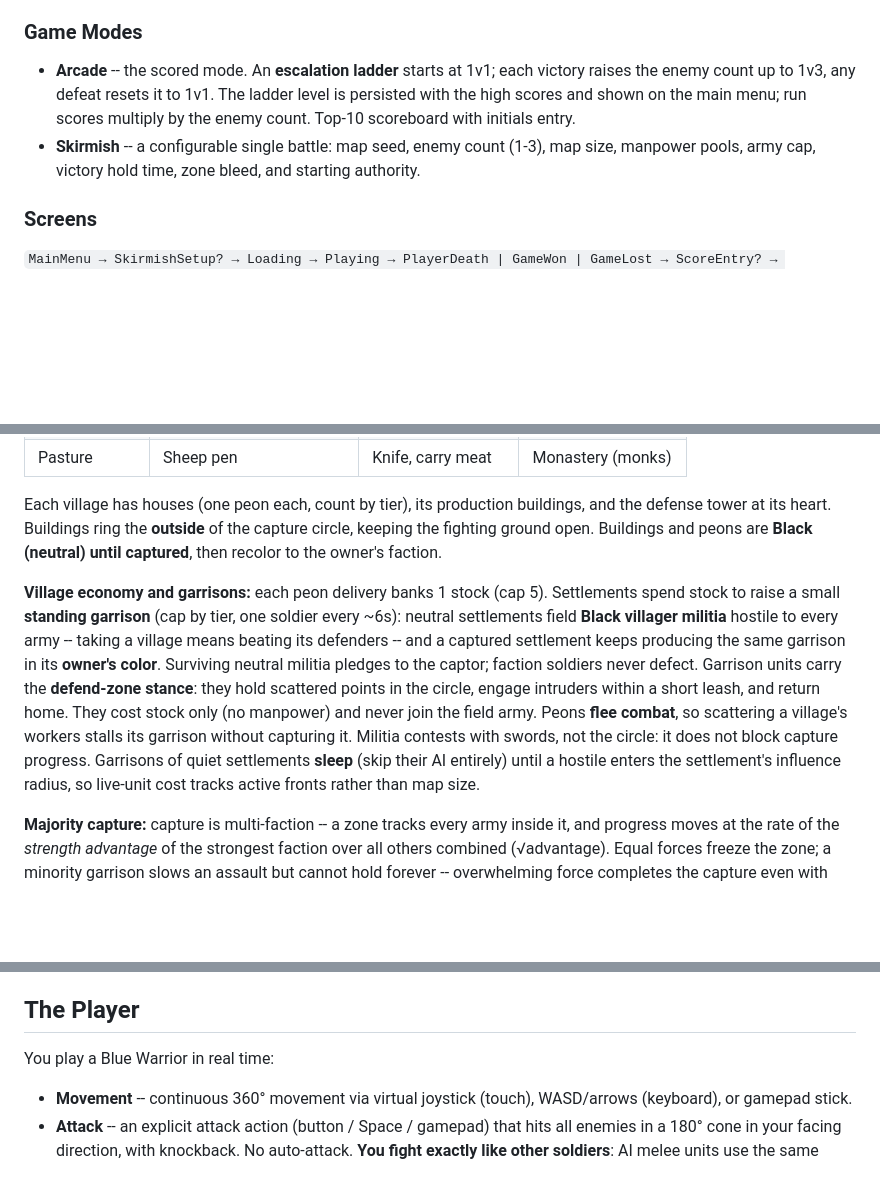
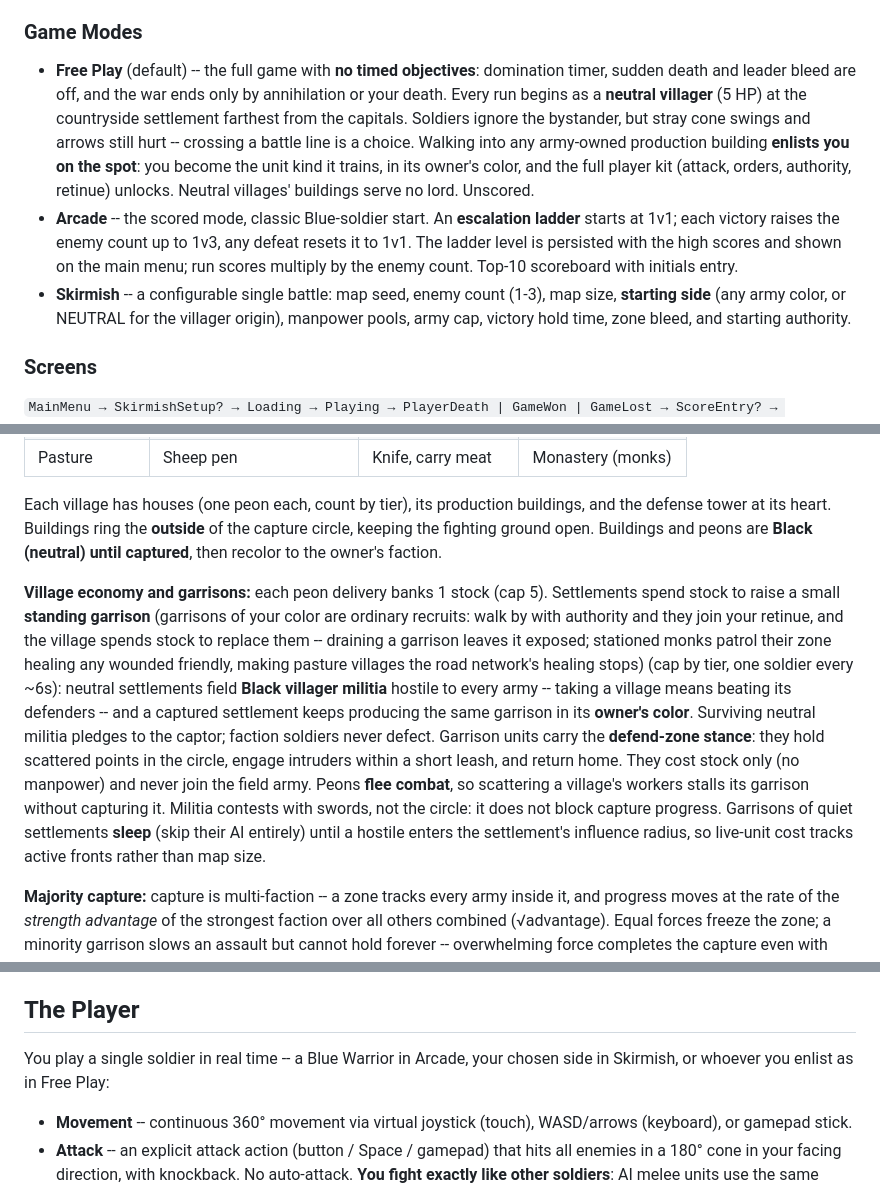
Before and after one commit to arte-fact/the-battlefield, a Markdown page: docs/gdd.md, 3 parts joined by grey strips. Rendered like a GitHub page; blank space fills up the shorter version.

Commit message:
docs: GDD covers Free Play, START AS, recruitable garrisons, monk patrols
Claude-Session: https://claude.ai/code/session_01QDhGfeSn8LYthzcwxLmofY

```diff
--- a/docs/gdd.md
+++ b/docs/gdd.md
@@ -49,8 +49,9 @@ You start unknown. Kills, assists, and zone captures witnessed by nearby allies
 
 ### Game Modes
 
-- **Arcade** -- the scored mode. An **escalation ladder** starts at 1v1; each victory raises the enemy count up to 1v3, any defeat resets it to 1v1. The ladder level is persisted with the high scores and shown on the main menu; run scores multiply by the enemy count. Top-10 scoreboard with initials entry.
-- **Skirmish** -- a configurable single battle: map seed, enemy count (1-3), map size, manpower pools, army cap, victory hold time, zone bleed, and starting authority.
+- **Free Play** (default) -- the full game with **no timed objectives**: domination timer, sudden death and leader bleed are off, and the war ends only by annihilation or your death. Every run begins as a **neutral villager** (5 HP) at the countryside settlement farthest from the capitals. Soldiers ignore the bystander, but stray cone swings and arrows still hurt -- crossing a battle line is a choice. Walking into any army-owned production building **enlists you on the spot**: you become the unit kind it trains, in its owner's color, and the full player kit (attack, orders, authority, retinue) unlocks. Neutral villages' buildings serve no lord. Unscored.
+- **Arcade** -- the scored mode, classic Blue-soldier start. An **escalation ladder** starts at 1v1; each victory raises the enemy count up to 1v3, any defeat resets it to 1v1. The ladder level is persisted with the high scores and shown on the main menu; run scores multiply by the enemy count. Top-10 scoreboard with initials entry.
+- **Skirmish** -- a configurable single battle: map seed, enemy count (1-3), map size, **starting side** (any army color, or NEUTRAL for the villager origin), manpower pools, army cap, victory hold time, zone bleed, and starting authority.
 
 ### Screens
 
@@ -113,7 +114,7 @@ Every settlement below City tier is a working **village** with one worked resour
 
 Each village has houses (one peon each, count by tier), its production buildings, and the defense tower at its heart. Buildings ring the **outside** of the capture circle, keeping the fighting ground open. Buildings and peons are **Black (neutral) until captured**, then recolor to the owner's faction.
 
-**Village economy and garrisons:** each peon delivery banks 1 stock (cap 5). Settlements spend stock to raise a small **standing garrison** (cap by tier, one soldier every ~6s): neutral settlements field **Black villager militia** hostile to every army -- taking a village means beating its defenders -- and a captured settlement keeps producing the same garrison in its **owner's color**. Surviving neutral militia pledges to the captor; faction soldiers never defect. Garrison units carry the **defend-zone stance**: they hold scattered points in the circle, engage intruders within a short leash, and return home. They cost stock only (no manpower) and never join the field army. Peons **flee combat**, so scattering a village's workers stalls its garrison without capturing it. Militia contests with swords, not the circle: it does not block capture progress. Garrisons of quiet settlements **sleep** (skip their AI entirely) until a hostile enters the settlement's influence radius, so live-unit cost tracks active fronts rather than map size.
+**Village economy and garrisons:** each peon delivery banks 1 stock (cap 5). Settlements spend stock to raise a small **standing garrison** (garrisons of your color are ordinary recruits: walk by with authority and they join your retinue, and the village spends stock to replace them -- draining a garrison leaves it exposed; stationed monks patrol their zone healing any wounded friendly, making pasture villages the road network's healing stops) (cap by tier, one soldier every ~6s): neutral settlements field **Black villager militia** hostile to every army -- taking a village means beating its defenders -- and a captured settlement keeps producing the same garrison in its **owner's color**. Surviving neutral militia pledges to the captor; faction soldiers never defect. Garrison units carry the **defend-zone stance**: they hold scattered points in the circle, engage intruders within a short leash, and return home. They cost stock only (no manpower) and never join the field army. Peons **flee combat**, so scattering a village's workers stalls its garrison without capturing it. Militia contests with swords, not the circle: it does not block capture progress. Garrisons of quiet settlements **sleep** (skip their AI entirely) until a hostile enters the settlement's influence radius, so live-unit cost tracks active fronts rather than map size.
 
 **Majority capture:** capture is multi-faction -- a zone tracks every army inside it, and progress moves at the rate of the *strength advantage* of the strongest faction over all others combined (√advantage). Equal forces freeze the zone; a minority garrison slows an assault but cannot hold forever -- overwhelming force completes the capture even with defenders still alive. Attacking a defended point is a readable numbers race, not a binary stall.
 
@@ -143,7 +144,7 @@ Stats live in `GameConfig` and can be rebalanced at runtime. Damage is `max(1, A
 
 ## The Player
 
-You play a Blue Warrior in real time:
+You play a single soldier in real time -- a Blue Warrior in Arcade, your chosen side in Skirmish, or whoever you enlist as in Free Play:
 
 - **Movement** -- continuous 360° movement via virtual joystick (touch), WASD/arrows (keyboard), or gamepad stick.
 - **Attack** -- an explicit attack action (button / Space / gamepad) that hits all enemies in a 180° cone in your facing direction, with knockback. No auto-attack. **You fight exactly like other soldiers**: AI melee units use the same cone swing, knockback, and reach (1.5 tiles), at the same rate.
```
